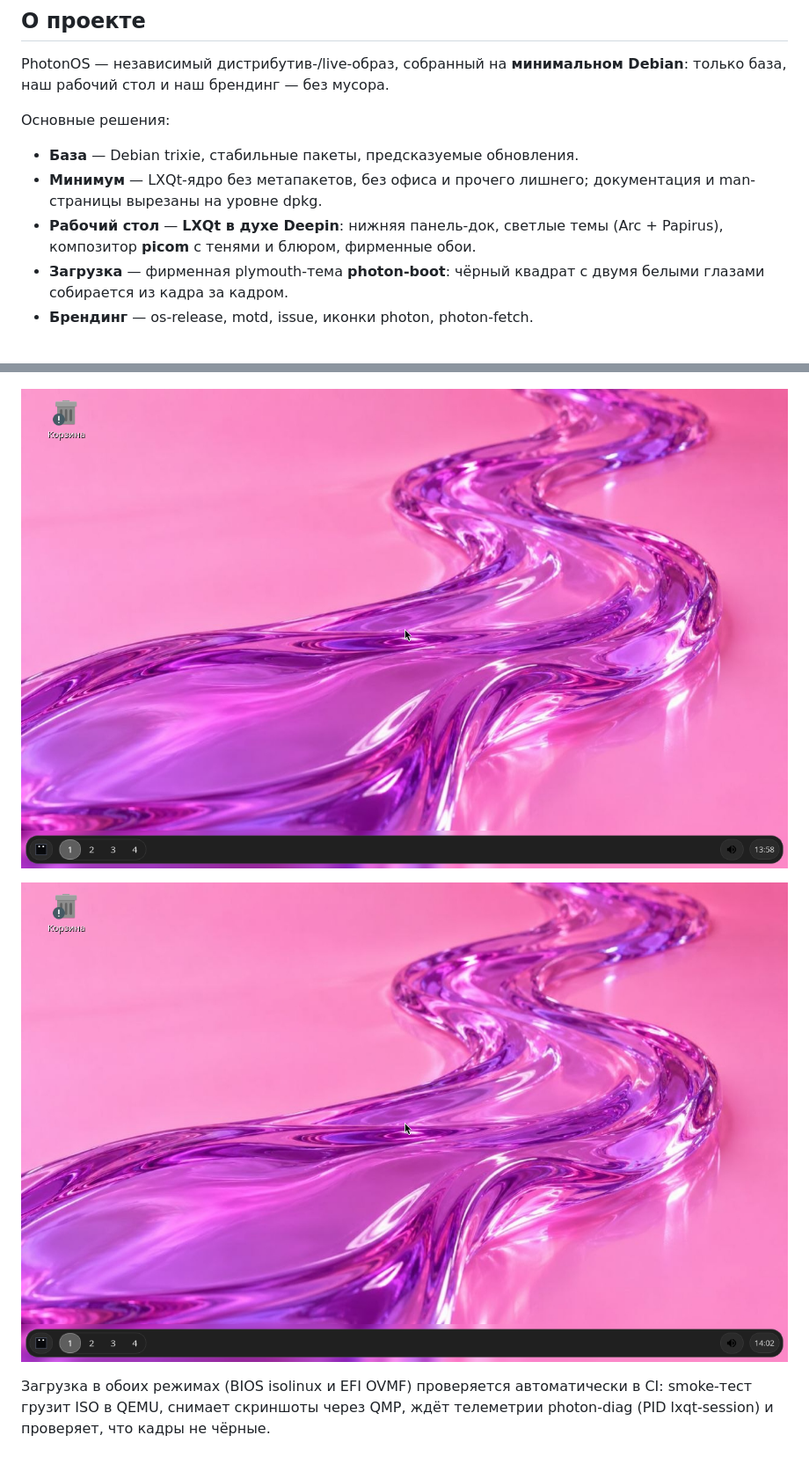
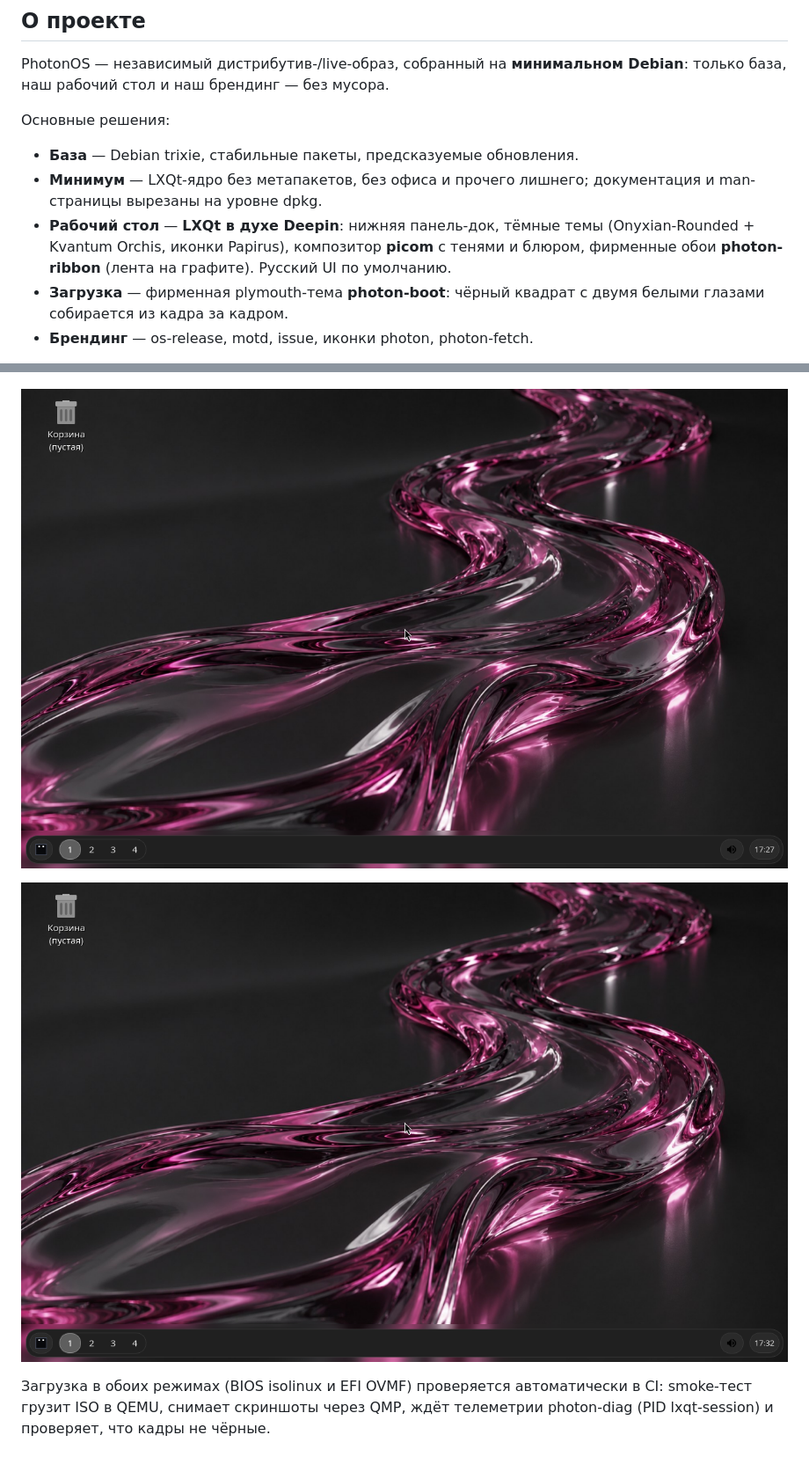
Before and after one commit to mel0k1/PhotonOS, a Markdown page: README.md, 2 parts joined by grey strips. Shown at 88% size. Rendered like a GitHub page; pictures changed too: docs/screens/desktop.png, docs/screens/efi.png.

```diff
--- a/README.md
+++ b/README.md
@@ -43,8 +43,10 @@ Debian**: только база, наш рабочий стол и наш бре
 - **База** — Debian trixie, стабильные пакеты, предсказуемые обновления.
 - **Минимум** — LXQt-ядро без метапакетов, без офиса и прочего лишнего;
   документация и man-страницы вырезаны на уровне dpkg.
-- **Рабочий стол** — **LXQt в духе Deepin**: нижняя панель-док, светлые темы
-  (Arc + Papirus), композитор **picom** с тенями и блюром, фирменные обои.
+- **Рабочий стол** — **LXQt в духе Deepin**: нижняя панель-док, тёмные темы
+  (Onyxian-Rounded + Kvantum Orchis, иконки Papirus), композитор **picom**
+  с тенями и блюром, фирменные обои **photon-ribbon** (лента на графите).
+  Русский UI по умолчанию.
 - **Загрузка** — фирменная plymouth-тема **photon-boot**: чёрный квадрат
   с двумя белыми глазами собирается из кадра за кадром.
 - **Брендинг** — os-release, motd, issue, иконки photon, photon-fetch.
```
Also changed, not shown: other parts of README.md (+1 -1 lines), 1 other file.
